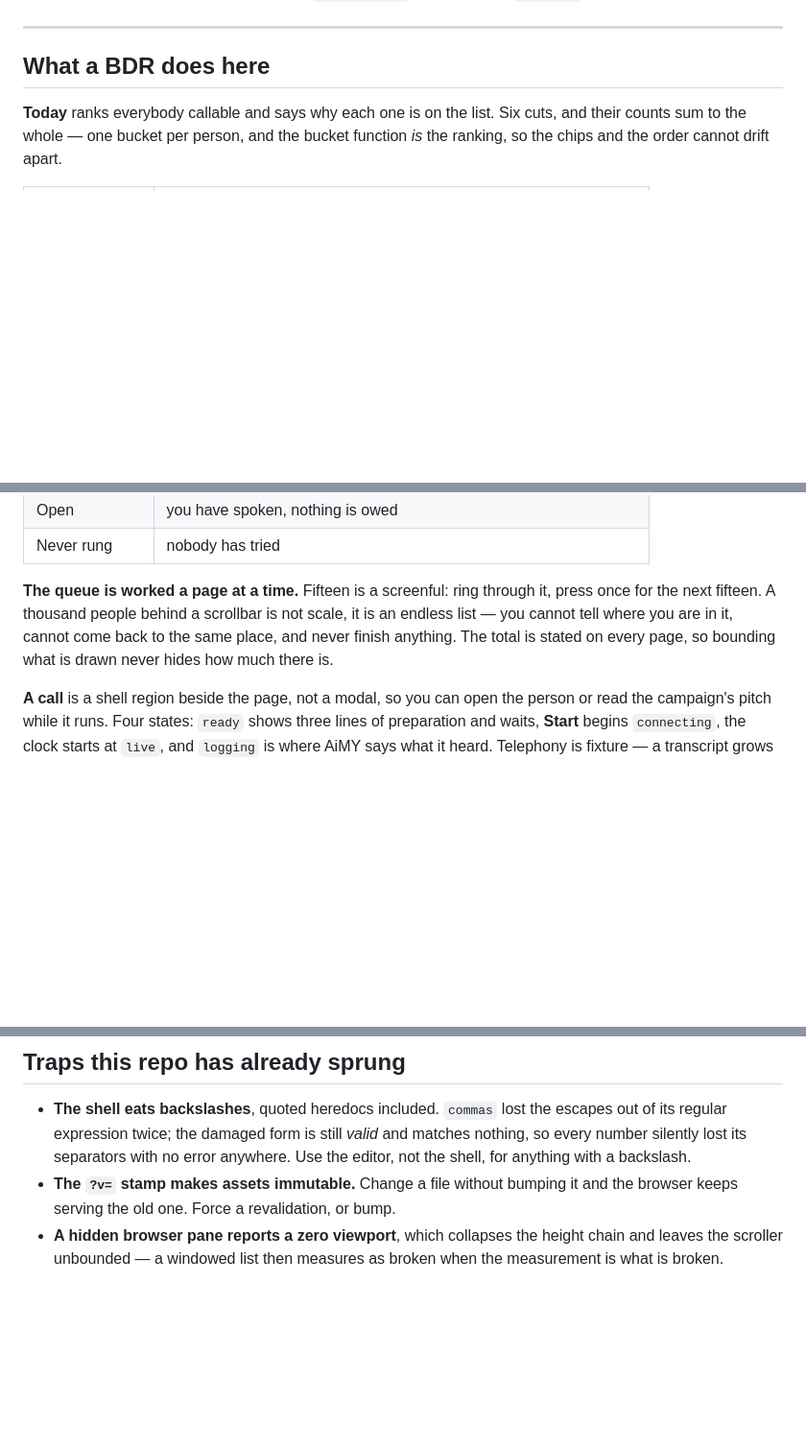
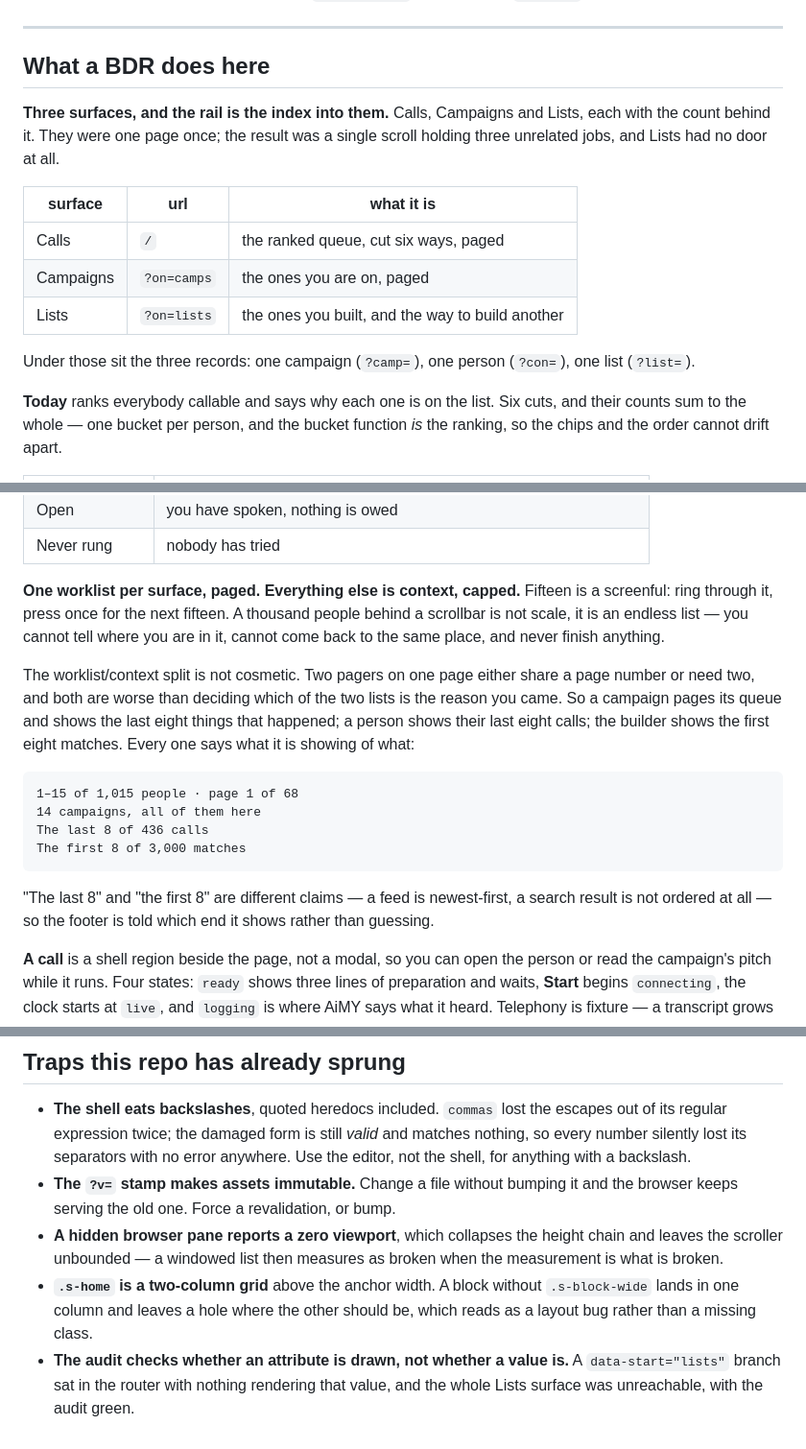
Before and after one commit to nourwael-flairs/aimy-sales, a Markdown page: README.md, 3 parts joined by grey strips. Shown at 96% size. Rendered like a GitHub page; blank space fills up the shorter version.

Commit message:
The README describes the shape it actually has
Three surfaces and the rail as the index into them, the worklist/context
split and why it is one pager per surface, and the three traps this pass
added to the list: the two-column home grid, and an audit that checks whether
an attribute is drawn without checking whether a VALUE is — which is how a
whole surface stayed unreachable with the audit green.

Co-Authored-By: Claude Opus 5 <noreply@anthropic.com>

````diff
--- a/README.md
+++ b/README.md
@@ -19,6 +19,19 @@ inside `index.html`, so a cached document asks for the old assets for ever;
 
 ## What a BDR does here
 
+**Three surfaces, and the rail is the index into them.** Calls, Campaigns and
+Lists, each with the count behind it. They were one page once; the result was a
+single scroll holding three unrelated jobs, and Lists had no door at all.
+
+| surface | url | what it is |
+|---|---|---|
+| Calls | `/` | the ranked queue, cut six ways, paged |
+| Campaigns | `?on=camps` | the ones you are on, paged |
+| Lists | `?on=lists` | the ones you built, and the way to build another |
+
+Under those sit the three records: one campaign (`?camp=`), one person
+(`?con=`), one list (`?list=`).
+
 **Today** ranks everybody callable and says why each one is on the list. Six
 cuts, and their counts sum to the whole — one bucket per person, and the bucket
 function *is* the ranking, so the chips and the order cannot drift apart.
@@ -31,11 +44,28 @@ function *is* the ranking, so the chips and the order cannot drift apart.
 | Open | you have spoken, nothing is owed |
 | Never rung | nobody has tried |
 
-**The queue is worked a page at a time.** Fifteen is a screenful: ring through
-it, press once for the next fifteen. A thousand people behind a scrollbar is not
-scale, it is an endless list — you cannot tell where you are in it, cannot come
-back to the same place, and never finish anything. The total is stated on every
-page, so bounding what is drawn never hides how much there is.
+**One worklist per surface, paged. Everything else is context, capped.** Fifteen
+is a screenful: ring through it, press once for the next fifteen. A thousand
+people behind a scrollbar is not scale, it is an endless list — you cannot tell
+where you are in it, cannot come back to the same place, and never finish
+anything.
+
+The worklist/context split is not cosmetic. Two pagers on one page either share
+a page number or need two, and both are worse than deciding which of the two
+lists is the reason you came. So a campaign pages its queue and shows the last
+eight things that happened; a person shows their last eight calls; the builder
+shows the first eight matches. Every one says what it is showing of what:
+
+```
+1–15 of 1,015 people · page 1 of 68
+14 campaigns, all of them here
+The last 8 of 436 calls
+The first 8 of 3,000 matches
+```
+
+"The last 8" and "the first 8" are different claims — a feed is newest-first, a
+search result is not ordered at all — so the footer is told which end it shows
+rather than guessing.
 
 **A call** is a shell region beside the page, not a modal, so you can open the
 person or read the campaign's pitch while it runs. Four states: `ready` shows
@@ -168,3 +198,9 @@ library, and it belongs in the library's gap register.
 - **A hidden browser pane reports a zero viewport**, which collapses the height
   chain and leaves the scroller unbounded — a windowed list then measures as
   broken when the measurement is what is broken.
+- **`.s-home` is a two-column grid** above the anchor width. A block without
+  `.s-block-wide` lands in one column and leaves a hole where the other should
+  be, which reads as a layout bug rather than a missing class.
+- **The audit checks whether an attribute is drawn, not whether a value is.** A
+  `data-start="lists"` branch sat in the router with nothing rendering that
+  value, and the whole Lists surface was unreachable, with the audit green.
````
